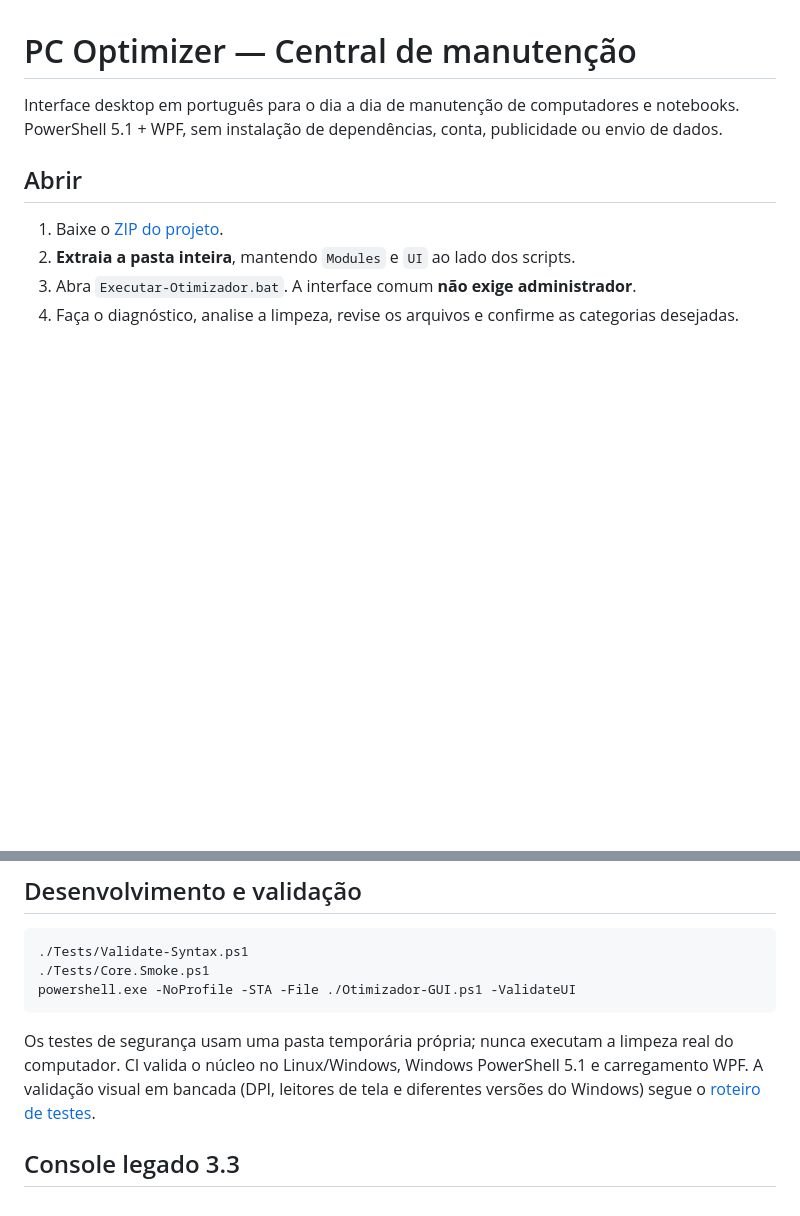
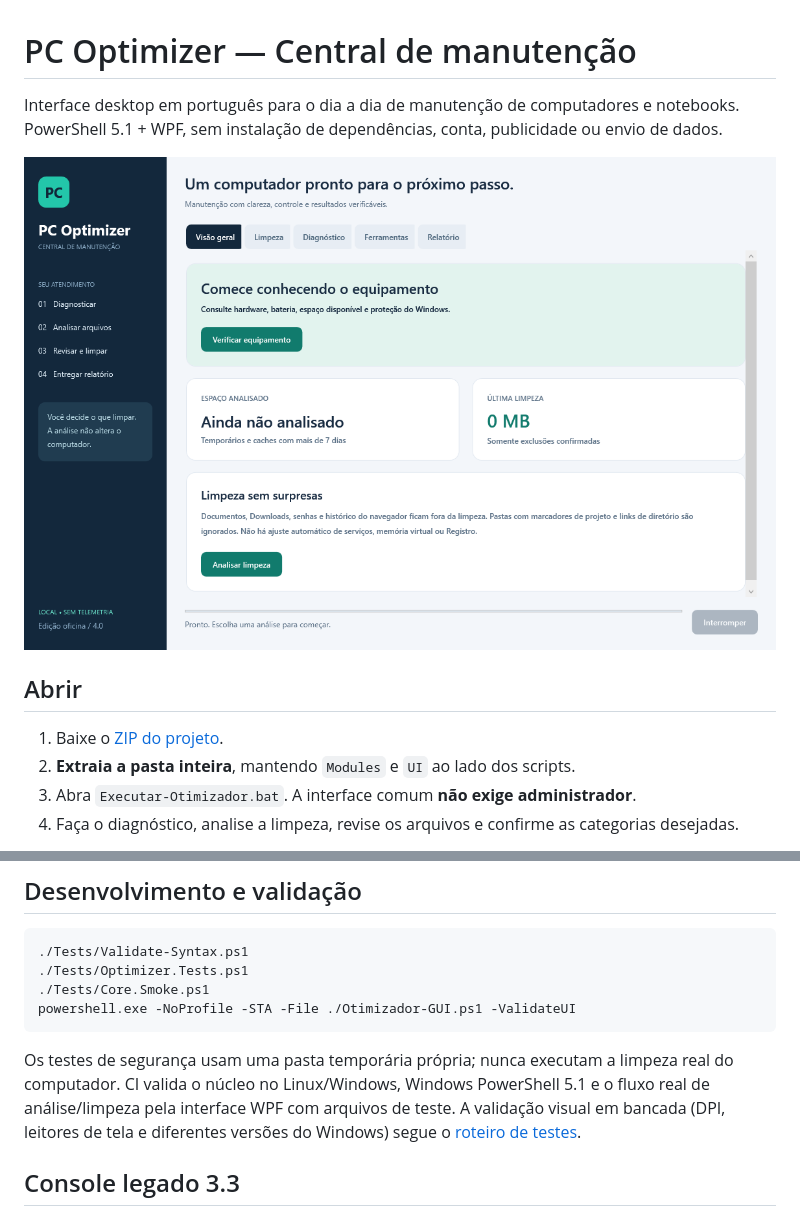
Before and after one commit to leonccunha21/windows-pc-optimizer, a Markdown page: README.md, 2 parts joined by grey strips. Drawn GitHub-style; pictures changed too: docs/preview.png (added); blank space fills up the shorter version.

Commit message:
Document maintenance workflow and publish verified native interface preview

````diff
--- a/README.md
+++ b/README.md
@@ -1,6 +1,8 @@
 # PC Optimizer — Central de manutenção
 
 Interface desktop em português para o dia a dia de manutenção de computadores e notebooks. PowerShell 5.1 + WPF, sem instalação de dependências, conta, publicidade ou envio de dados.
+
+![Interface da Central de manutenção](docs/preview.png)
 
 ## Abrir
 
@@ -50,11 +52,12 @@ Não há limpeza de Registro, alteração automática de serviços, pagefile, re
 
 ```powershell
 ./Tests/Validate-Syntax.ps1
+./Tests/Optimizer.Tests.ps1
 ./Tests/Core.Smoke.ps1
 powershell.exe -NoProfile -STA -File ./Otimizador-GUI.ps1 -ValidateUI
 ```
 
-Os testes de segurança usam uma pasta temporária própria; nunca executam a limpeza real do computador. CI valida o núcleo no Linux/Windows, Windows PowerShell 5.1 e carregamento WPF. A validação visual em bancada (DPI, leitores de tela e diferentes versões do Windows) segue o [roteiro de testes](docs/VALIDACAO.md).
+Os testes de segurança usam uma pasta temporária própria; nunca executam a limpeza real do computador. CI valida o núcleo no Linux/Windows, Windows PowerShell 5.1 e o fluxo real de análise/limpeza pela interface WPF com arquivos de teste. A validação visual em bancada (DPI, leitores de tela e diferentes versões do Windows) segue o [roteiro de testes](docs/VALIDACAO.md).
 
 ## Console legado 3.3
 
````
Also changed, not shown: CONTRIBUTING.md (+23 -29 lines), docs/VALIDACAO.md (+2 -2 lines), 2 other files.
